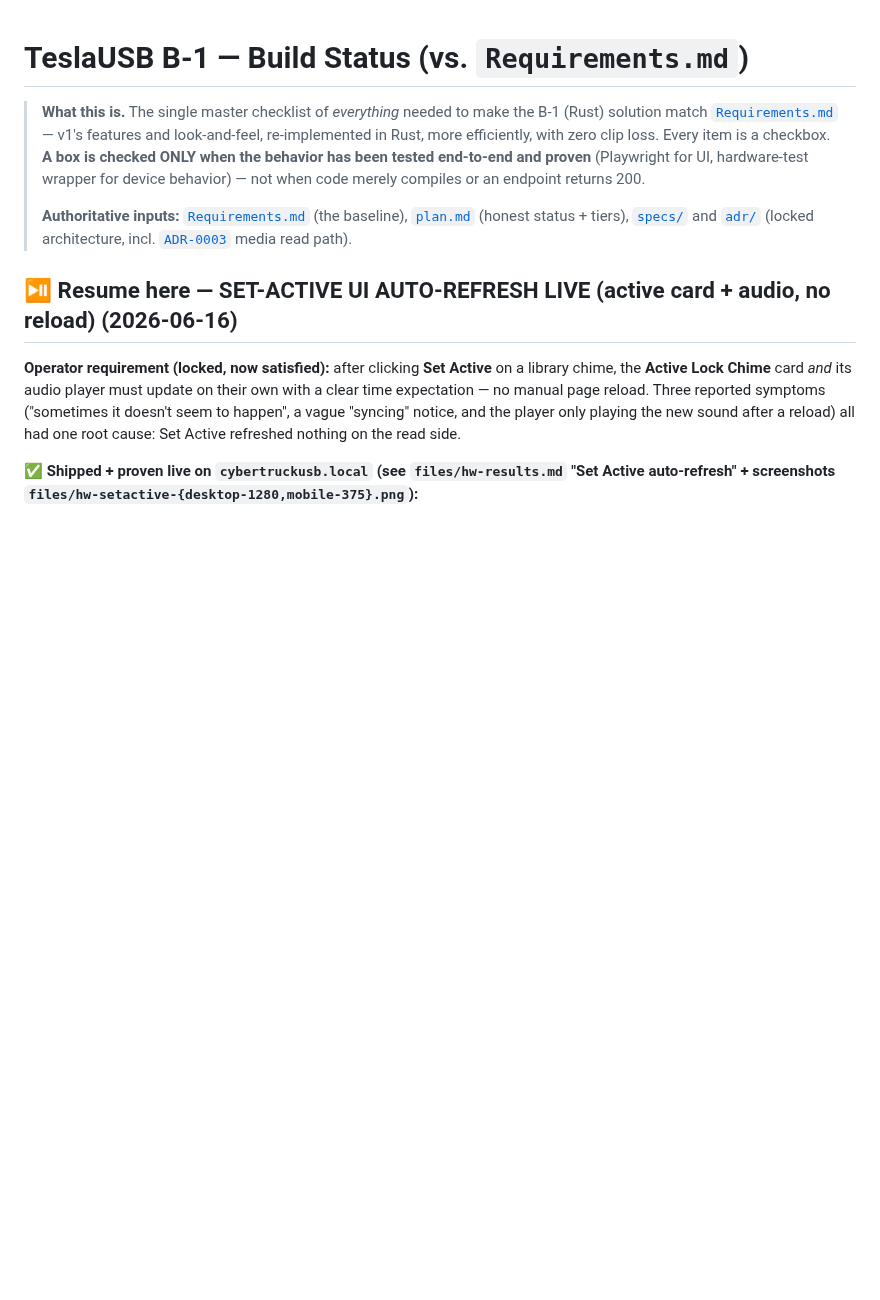
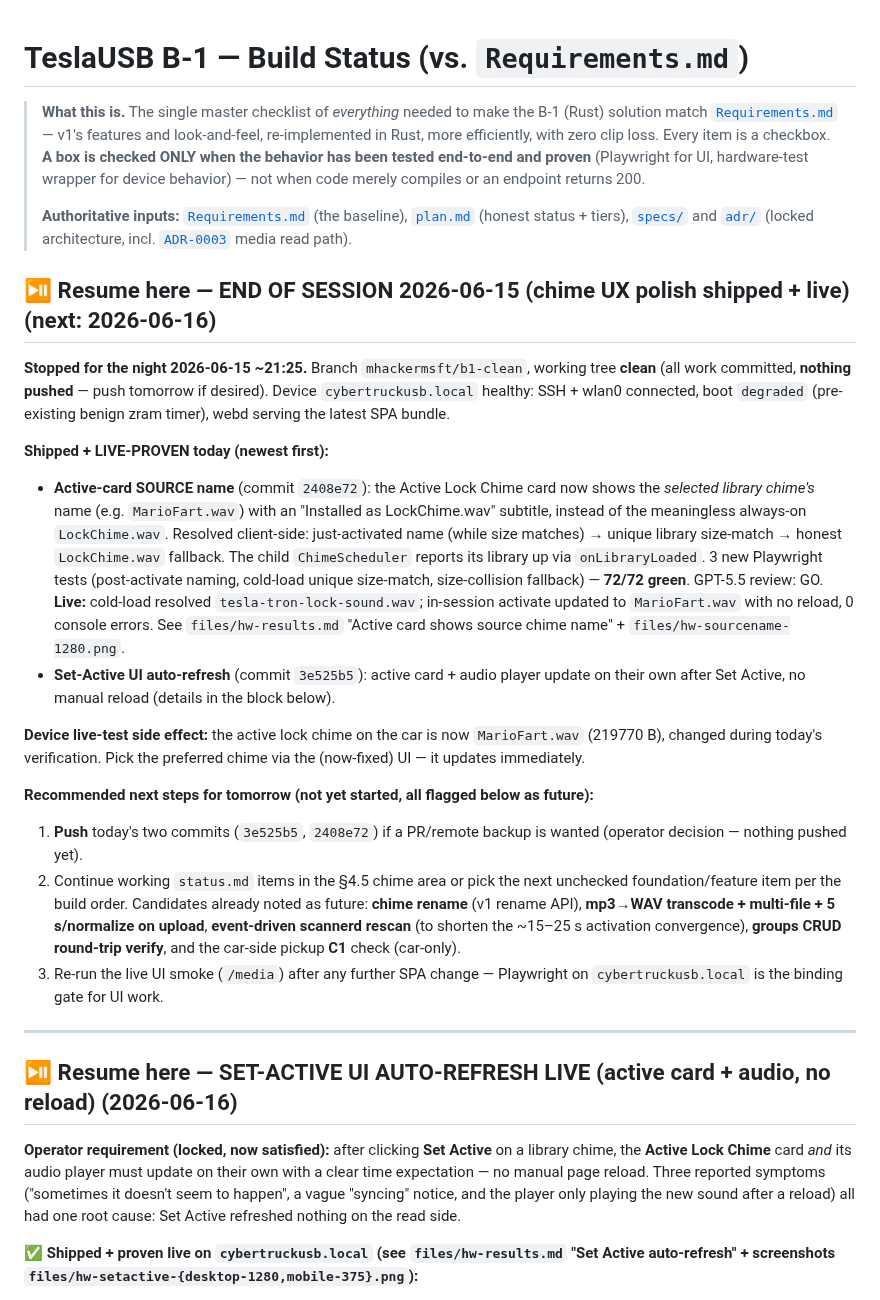
Before and after one commit to mphacker/TeslaUSB, a Markdown page: docs/status.md, the part around the change. GitHub-like rendering; blank space fills up the shorter version.

Commit message:
docs(status): add end-of-session 2026-06-15 resume block
Capture tonight's stopping point: chime UX polish shipped + live-proven
(Set-Active auto-refresh + active-card source name), clean working tree,
device healthy, and recommended next steps for resuming tomorrow.

Co-authored-by: Copilot <223556219+Copilot@users.noreply.github.com>

```diff
--- a/docs/status.md
+++ b/docs/status.md
@@ -11,6 +11,48 @@
 > [`plan.md`](./plan.md) (honest status + tiers), [`specs/`](./specs/) and
 > [`adr/`](./adr/) (locked architecture, incl. [`ADR-0003`](./adr/0003-media-read-path.md)
 > media read path).
+
+## ⏯️ Resume here — END OF SESSION 2026-06-15 (chime UX polish shipped + live) (next: 2026-06-16)
+
+**Stopped for the night 2026-06-15 ~21:25.** Branch `mhackermsft/b1-clean`,
+working tree **clean** (all work committed, **nothing pushed** — push tomorrow if
+desired). Device `cybertruckusb.local` healthy: SSH + wlan0 connected, boot
+`degraded` (pre-existing benign zram timer), webd serving the latest SPA bundle.
+
+**Shipped + LIVE-PROVEN today (newest first):**
+- **Active-card SOURCE name** (commit `2408e72`): the Active Lock Chime card now
+  shows the *selected library chime's* name (e.g. `MarioFart.wav`) with an
+  "Installed as LockChime.wav" subtitle, instead of the meaningless always-on
+  `LockChime.wav`. Resolved client-side: just-activated name (while size matches)
+  → unique library size-match → honest `LockChime.wav` fallback. The child
+  `ChimeScheduler` reports its library up via `onLibraryLoaded`. 3 new Playwright
+  tests (post-activate naming, cold-load unique size-match, size-collision
+  fallback) — **72/72 green**. GPT-5.5 review: GO. **Live:** cold-load resolved
+  `tesla-tron-lock-sound.wav`; in-session activate updated to `MarioFart.wav` with
+  no reload, 0 console errors. See `files/hw-results.md` "Active card shows source
+  chime name" + `files/hw-sourcename-1280.png`.
+- **Set-Active UI auto-refresh** (commit `3e525b5`): active card + audio player
+  update on their own after Set Active, no manual reload (details in the block
+  below).
+
+**Device live-test side effect:** the active lock chime on the car is now
+`MarioFart.wav` (219770 B), changed during today's verification. Pick the
+preferred chime via the (now-fixed) UI — it updates immediately.
+
+**Recommended next steps for tomorrow (not yet started, all flagged below as
+future):**
+1. **Push** today's two commits (`3e525b5`, `2408e72`) if a PR/remote backup is
+   wanted (operator decision — nothing pushed yet).
+2. Continue working `status.md` items in the §4.5 chime area or pick the next
+   unchecked foundation/feature item per the build order. Candidates already
+   noted as future: **chime rename** (v1 rename API), **mp3→WAV transcode +
+   multi-file + 5 s/normalize on upload**, **event-driven scannerd rescan** (to
+   shorten the ~15–25 s activation convergence), **groups CRUD round-trip
+   verify**, and the car-side pickup **C1** check (car-only).
+3. Re-run the live UI smoke (`/media`) after any further SPA change — Playwright
+   on `cybertruckusb.local` is the binding gate for UI work.
+
+---
 
 ## ⏯️ Resume here — SET-ACTIVE UI AUTO-REFRESH LIVE (active card + audio, no reload) (2026-06-16)
 
```
